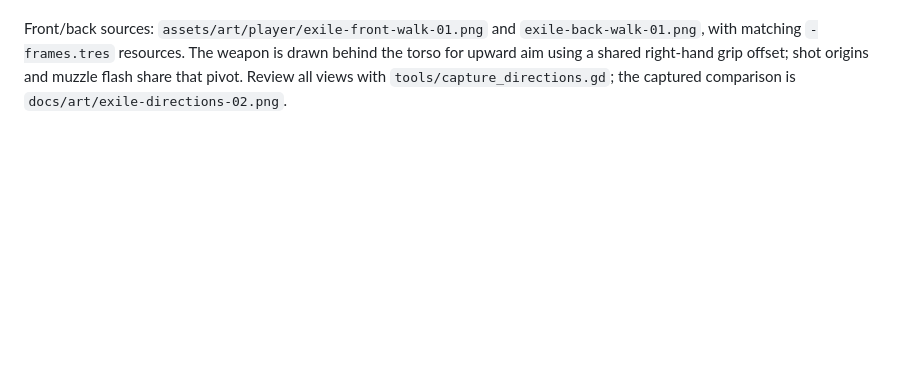
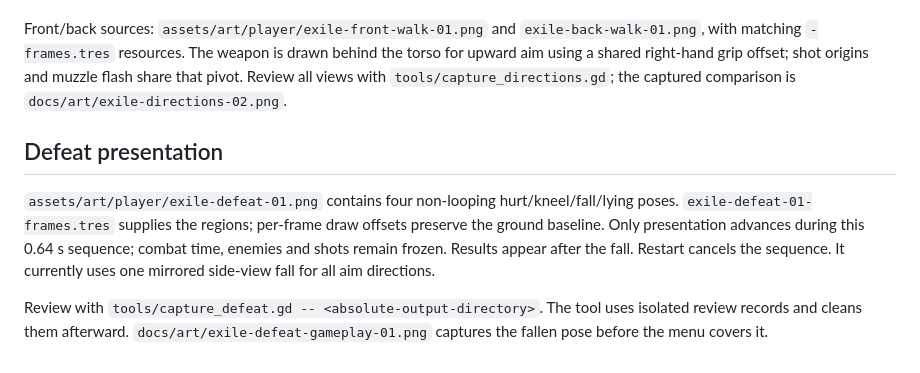
Before and after one commit to Guinuma/Sword_Ablaze, a Markdown page: docs/art/README.md, the part around the change. Drawn GitHub-style; blank space fills up the shorter version.

Commit message:
Animate player defeat before showing arena results

```diff
--- a/docs/art/README.md
+++ b/docs/art/README.md
@@ -51,3 +51,9 @@ The generated boards are concept references, not animation atlases or production
 - Exact original and correction prompts are in `exile-walk-01-prompt.txt` and `fractured-sentinel-walk-01-prompt.txt`. The corrected Exile sheet replaces repeated leg silhouettes with opposite-legged poses. No raster assets were edited by a Python image pipeline.
 
 Front/back sources: `assets/art/player/exile-front-walk-01.png` and `exile-back-walk-01.png`, with matching `-frames.tres` resources. The weapon is drawn behind the torso for upward aim using a shared right-hand grip offset; shot origins and muzzle flash share that pivot. Review all views with `tools/capture_directions.gd`; the captured comparison is `docs/art/exile-directions-02.png`.
+
+## Defeat presentation
+
+`assets/art/player/exile-defeat-01.png` contains four non-looping hurt/kneel/fall/lying poses. `exile-defeat-01-frames.tres` supplies the regions; per-frame draw offsets preserve the ground baseline. Only presentation advances during this 0.64 s sequence; combat time, enemies and shots remain frozen. Results appear after the fall. Restart cancels the sequence. It currently uses one mirrored side-view fall for all aim directions.
+
+Review with `tools/capture_defeat.gd -- <absolute-output-directory>`. The tool uses isolated review records and cleans them afterward. `docs/art/exile-defeat-gameplay-01.png` captures the fallen pose before the menu covers it.
```
Also changed, not shown: README.md (+2 -1 lines), assets/art/player/exile-defeat-01.png (added), 11 other files.
